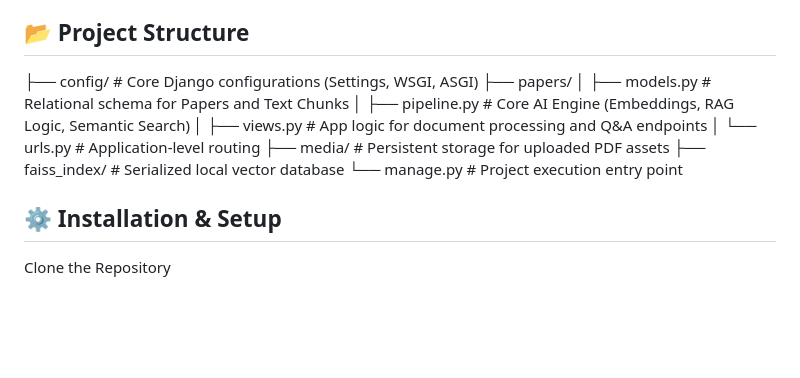
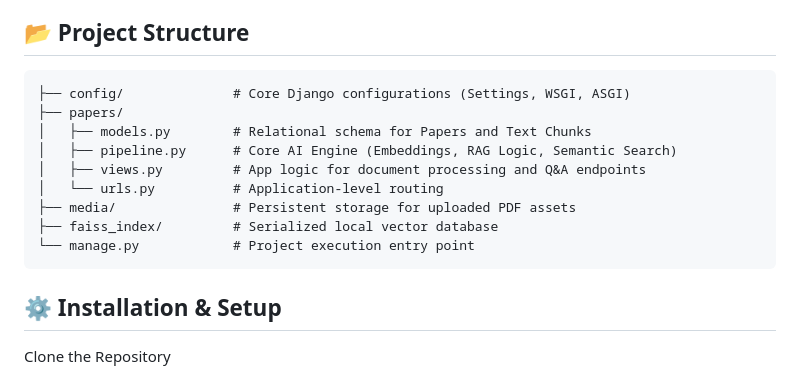
Before and after one commit to BenyaminMahamed/Lexis-AI, a Markdown page: README.md, the part around the change. GitHub-like rendering; blank space fills up the shorter version.

Commit message:
Update README with project structure
Added project structure details to README.

````diff
--- a/README.md
+++ b/README.md
@@ -20,6 +20,7 @@ A full-stack **Retrieval-Augmented Generation (RAG)** platform designed to facil
 
 ## 📂 Project Structure
 
+```text
 ├── config/              # Core Django configurations (Settings, WSGI, ASGI)
 ├── papers/
 │   ├── models.py        # Relational schema for Papers and Text Chunks
@@ -29,6 +30,7 @@ A full-stack **Retrieval-Augmented Generation (RAG)** platform designed to facil
 ├── media/               # Persistent storage for uploaded PDF assets
 ├── faiss_index/         # Serialized local vector database
 └── manage.py            # Project execution entry point
+```
 
 ## ⚙️ Installation & Setup
 Clone the Repository
````
